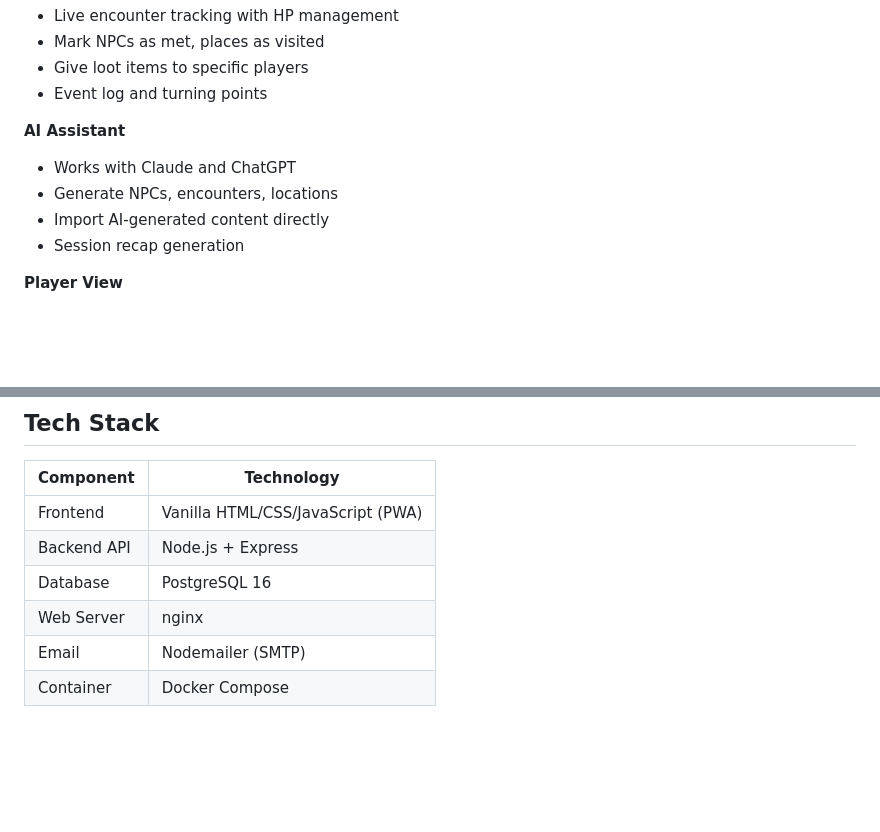
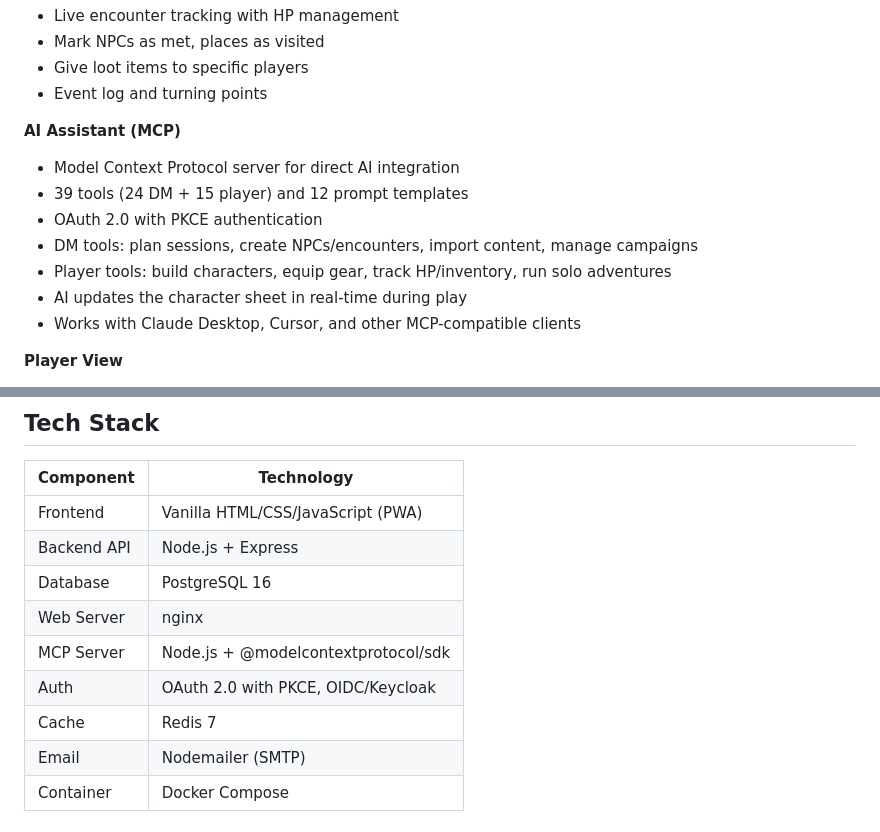
Before and after one commit to TubalQ/aedelore-rpg-tools, a Markdown page: README.md, 2 parts joined by grey strips. GitHub-like rendering; blank space fills up the shorter version.

Commit message:
Update README: AI Assistant with MCP details, add Redis and auth to tech stack

```diff
--- a/README.md
+++ b/README.md
@@ -75,11 +75,14 @@ Built for the Aedelore RPG system, but supports other systems like D&D 5e, Pathf
 - Give loot items to specific players
 - Event log and turning points
 
-**AI Assistant**
-- Works with Claude and ChatGPT
-- Generate NPCs, encounters, locations
-- Import AI-generated content directly
-- Session recap generation
+**AI Assistant (MCP)**
+- Model Context Protocol server for direct AI integration
+- 39 tools (24 DM + 15 player) and 12 prompt templates
+- OAuth 2.0 with PKCE authentication
+- DM tools: plan sessions, create NPCs/encounters, import content, manage campaigns
+- Player tools: build characters, equip gear, track HP/inventory, run solo adventures
+- AI updates the character sheet in real-time during play
+- Works with Claude Desktop, Cursor, and other MCP-compatible clients
 
 **Player View**
 - Share session summaries with players
@@ -94,6 +97,9 @@ Built for the Aedelore RPG system, but supports other systems like D&D 5e, Pathf
 | Backend API | Node.js + Express |
 | Database | PostgreSQL 16 |
 | Web Server | nginx |
+| MCP Server | Node.js + @modelcontextprotocol/sdk |
+| Auth | OAuth 2.0 with PKCE, OIDC/Keycloak |
+| Cache | Redis 7 |
 | Email | Nodemailer (SMTP) |
 | Container | Docker Compose |
 
```
